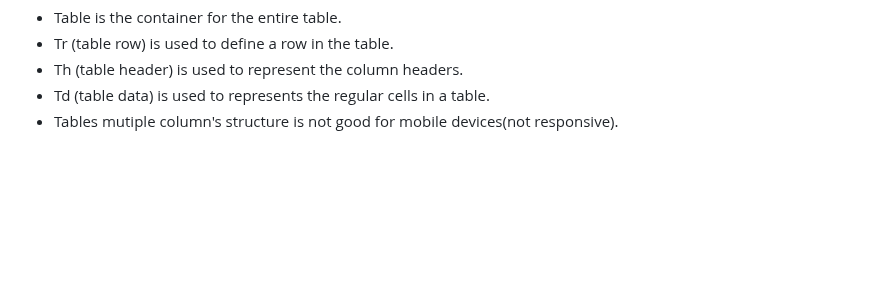
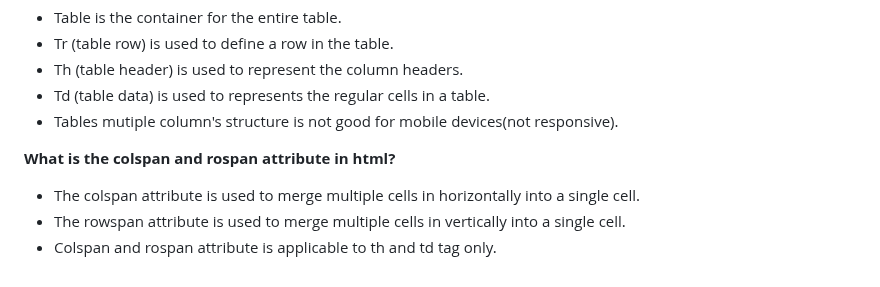
Before and after one commit to Nandakishore695/HTML-CSS-Javascript, a Markdown page: README.md, the part around the change. GitHub-like rendering; blank space fills up the shorter version.

```diff
--- a/README.md
+++ b/README.md
@@ -295,3 +295,8 @@ It has 5 types of links:
 - Th (table header) is used to represent the column headers.
 - Td (table data) is used to represents the regular cells in a table.
 - Tables mutiple column's structure is not good for mobile devices(not responsive).
+
+**What is the colspan and rospan attribute in html?**
+- The colspan attribute is used to merge multiple cells in horizontally into a single cell.
+- The rowspan attribute is used to merge multiple cells in vertically into a single cell.
+- Colspan and rospan attribute is applicable to th and td tag only.
```
